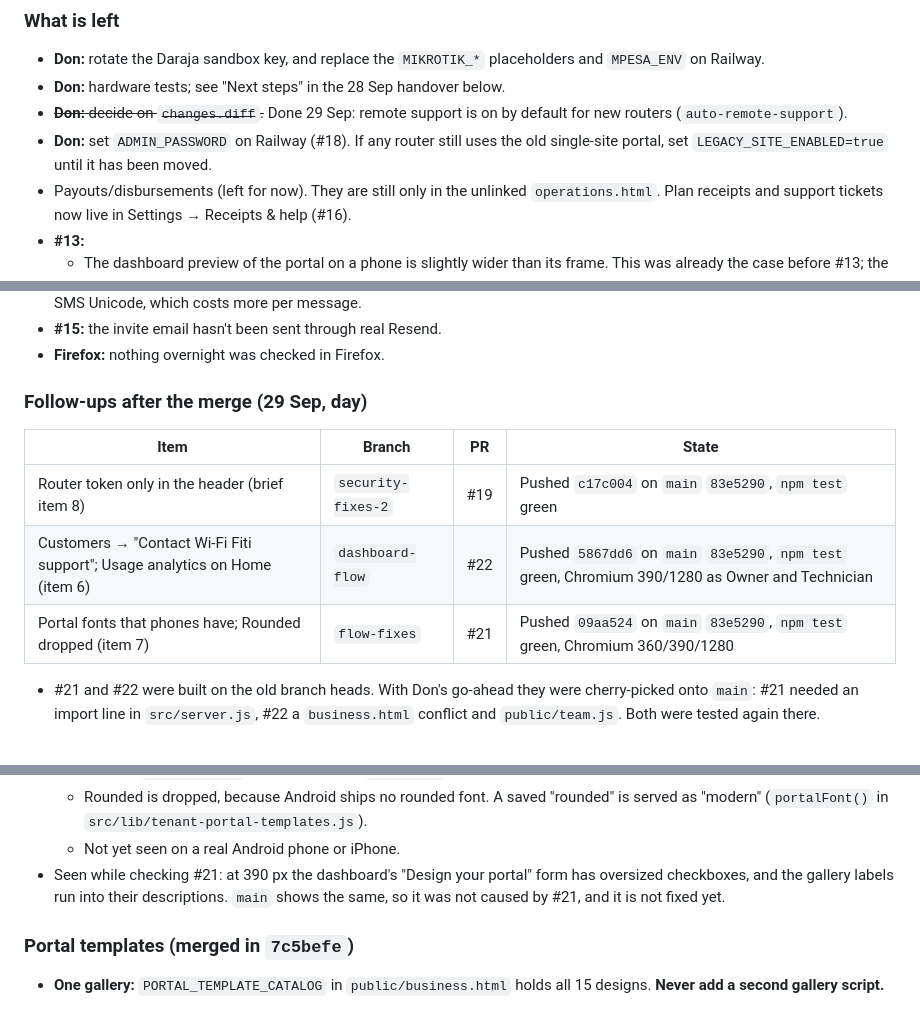
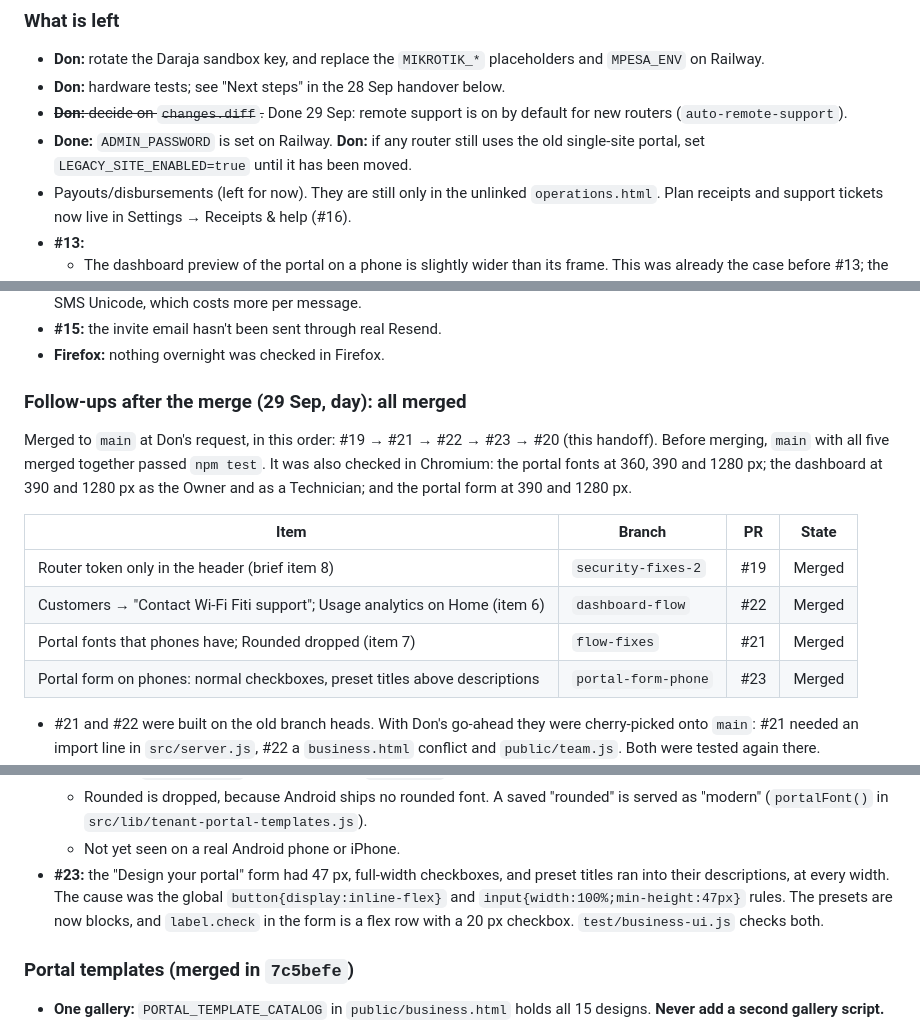
Before and after one commit to Donke01/wifi-fiti, a Markdown page: AGENT_HANDOFF.md, 3 parts joined by grey strips. GitHub-like rendering.

Commit message:
Handoff: #19, #21, #22 and #23 merged
Co-Authored-By: Claude Opus 5.5 <noreply@anthropic.com>
Claude-Session: https://claude.ai/code/session_01E5iyNWs3KqhqJSmnXwmmKP

```diff
--- a/AGENT_HANDOFF.md
+++ b/AGENT_HANDOFF.md
@@ -150,7 +150,7 @@ table also scrolls sideways on a phone now.
 - **Don:** rotate the Daraja sandbox key, and replace the `MIKROTIK_*` placeholders and `MPESA_ENV` on Railway.
 - **Don:** hardware tests; see "Next steps" in the 28 Sep handover below.
 - ~~**Don:** decide on `changes.diff`.~~ Done 29 Sep: remote support is on by default for new routers (`auto-remote-support`).
-- **Don:** set `ADMIN_PASSWORD` on Railway (#18). If any router still uses the old single-site portal, set `LEGACY_SITE_ENABLED=true` until it has been moved.
+- **Done:** `ADMIN_PASSWORD` is set on Railway. **Don:** if any router still uses the old single-site portal, set `LEGACY_SITE_ENABLED=true` until it has been moved.
 - Payouts/disbursements (left for now). They are still only in the unlinked `operations.html`. Plan receipts and support tickets now live in Settings → Receipts & help (#16).
 - **#13:**
   - The dashboard preview of the portal on a phone is slightly wider than its frame. This was already the case before #13; the real portal is fine.
@@ -162,13 +162,16 @@ table also scrolls sideways on a phone now.
 - **#15:** the invite email hasn't been sent through real Resend.
 - **Firefox:** nothing overnight was checked in Firefox.
 
-### Follow-ups after the merge (29 Sep, day)
+### Follow-ups after the merge (29 Sep, day): all merged
+
+Merged to `main` at Don's request, in this order: #19 → #21 → #22 → #23 → #20 (this handoff). Before merging, `main` with all five merged together passed `npm test`. It was also checked in Chromium: the portal fonts at 360, 390 and 1280 px; the dashboard at 390 and 1280 px as the Owner and as a Technician; and the portal form at 390 and 1280 px.
 
 | Item | Branch | PR | State |
 |---|---|---|---|
-| Router token only in the header (brief item 8) | `security-fixes-2` | #19 | Pushed `c17c004` on `main` `83e5290`, `npm test` green |
-| Customers → "Contact Wi-Fi Fiti support"; Usage analytics on Home (item 6) | `dashboard-flow` | #22 | Pushed `5867dd6` on `main` `83e5290`, `npm test` green, Chromium 390/1280 as Owner and Technician |
-| Portal fonts that phones have; Rounded dropped (item 7) | `flow-fixes` | #21 | Pushed `09aa524` on `main` `83e5290`, `npm test` green, Chromium 360/390/1280 |
+| Router token only in the header (brief item 8) | `security-fixes-2` | #19 | Merged |
+| Customers → "Contact Wi-Fi Fiti support"; Usage analytics on Home (item 6) | `dashboard-flow` | #22 | Merged |
+| Portal fonts that phones have; Rounded dropped (item 7) | `flow-fixes` | #21 | Merged |
+| Portal form on phones: normal checkboxes, preset titles above descriptions | `portal-form-phone` | #23 | Merged |
 
 - #21 and #22 were built on the old branch heads. With Don's go-ahead they were cherry-picked onto `main`: #21 needed an import line in `src/server.js`, #22 a `business.html` conflict and `public/team.js`. Both were tested again there.
 - **Item 6 (`a0f55d8`):**
@@ -182,7 +185,7 @@ table also scrolls sideways on a phone now.
   - Mono is `ui-monospace`, then Menlo, then `monospace`.
   - Rounded is dropped, because Android ships no rounded font. A saved "rounded" is served as "modern" (`portalFont()` in `src/lib/tenant-portal-templates.js`).
   - Not yet seen on a real Android phone or iPhone.
-- Seen while checking #21: at 390 px the dashboard's "Design your portal" form has oversized checkboxes, and the gallery labels run into their descriptions. `main` shows the same, so it was not caused by #21, and it is not fixed yet.
+- **#23:** the "Design your portal" form had 47 px, full-width checkboxes, and preset titles ran into their descriptions, at every width. The cause was the global `button{display:inline-flex}` and `input{width:100%;min-height:47px}` rules. The presets are now blocks, and `label.check` in the form is a flex row with a 20 px checkbox. `test/business-ui.js` checks both.
 
 ### Portal templates (merged in `7c5befe`)
 
```
